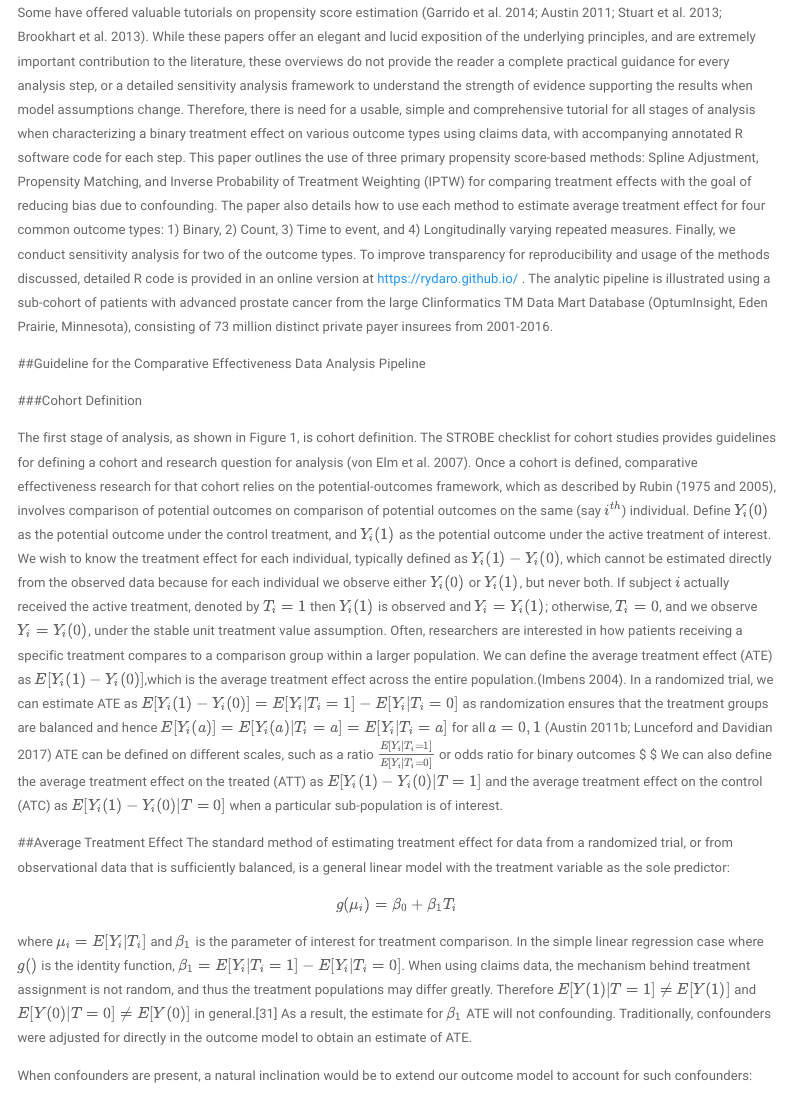
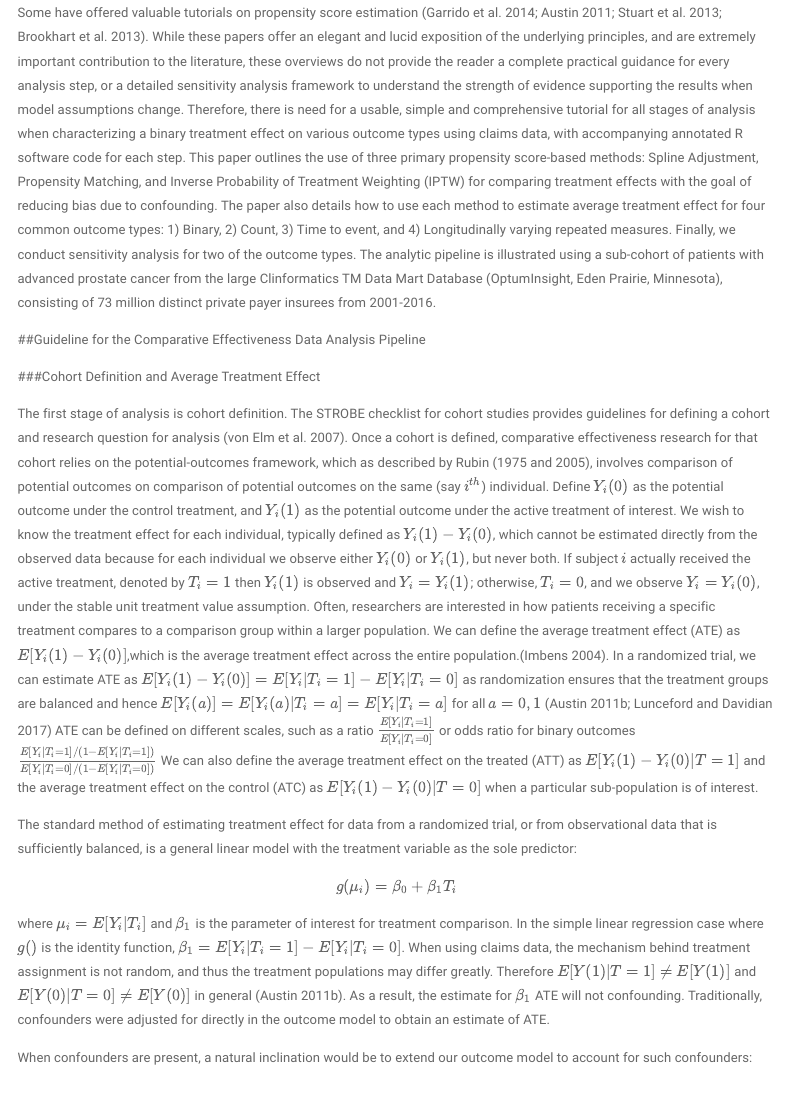
Before and after one commit to rydaro/rydaro.github.io, an R Markdown document (index.Rmd): the page in a window 1100 px wide, from 2750 px down. Rendered offline with R 4.5, knitr and Pandoc, with nearby package versions; some code elsewhere in the file could not run offline; a font, style sheet, LaTeX package, included part or bibliography that could not be used is replaced or left out; menus at the side of the page are left out.

Commit message:
More general cleanup

```diff
--- a/index.Rmd
+++ b/index.Rmd
@@ -277,23 +277,22 @@ While there are several approaches to handling confounding bias are available, p
 A downside to this rise in popularity is that the assumptions and critical steps for the propensity score-based methods are often ignored or unreported. This lack of reporting hinders other researchers’ ability to replicate the findings. Many have noted common misuse or lack of reporting for propensity methods (Ali et al. 2015; Yao et al. 2017; Weitzen et al. 2004; Austin 2008; D’Ascenzo et al. 2012; Deb et al. 2016). Analysis questions arise, such as how the propensity score was calculated (logistic regression or otherwise), and even for many researchers who did describe such methods, sensitively analysis to the violation of assumptions or choice of the propensity score model were often not reported. Propensity score methods do not account for unmeasured confounding, and sensitivity analyses can provide the reader with crucial information on the robustness of the findings.
 
 
-Some have offered valuable tutorials on propensity score estimation (Garrido et al. 2014; Austin 2011; Stuart et al. 2013; Brookhart et al. 2013). While these papers offer an elegant and lucid exposition of the underlying principles, and are extremely important contribution to the literature, these overviews do not provide the reader a complete practical guidance for every analysis step, or a detailed sensitivity analysis framework  to understand the strength of evidence supporting the results when model assumptions change. Therefore, there is need for a usable, simple and comprehensive tutorial for all stages of analysis when characterizing a binary treatment effect on various outcome types using claims data, with accompanying annotated R software code for each step. This paper outlines the use of three primary propensity score-based methods: Spline Adjustment, Propensity Matching, and Inverse Probability of Treatment Weighting (IPTW) for comparing treatment effects with the goal of reducing bias due to confounding. The paper also details how to use each method to estimate average treatment effect for four common outcome types: 1) Binary, 2) Count, 3) Time to event, and 4) Longitudinally varying repeated measures. Finally, we conduct sensitivity analysis for two of the outcome types. To improve transparency for reproducibility and usage of the methods discussed, detailed R code is provided in an online version at https://rydaro.github.io/ . The analytic pipeline is illustrated using a sub-cohort of patients with advanced prostate cancer from the large Clinformatics TM Data Mart Database (OptumInsight, Eden Prairie, Minnesota), consisting of 73 million distinct private payer insurees from 2001-2016.
+Some have offered valuable tutorials on propensity score estimation (Garrido et al. 2014; Austin 2011; Stuart et al. 2013; Brookhart et al. 2013). While these papers offer an elegant and lucid exposition of the underlying principles, and are extremely important contribution to the literature, these overviews do not provide the reader a complete practical guidance for every analysis step, or a detailed sensitivity analysis framework  to understand the strength of evidence supporting the results when model assumptions change. Therefore, there is need for a usable, simple and comprehensive tutorial for all stages of analysis when characterizing a binary treatment effect on various outcome types using claims data, with accompanying annotated R software code for each step. This paper outlines the use of three primary propensity score-based methods: Spline Adjustment, Propensity Matching, and Inverse Probability of Treatment Weighting (IPTW) for comparing treatment effects with the goal of reducing bias due to confounding. The paper also details how to use each method to estimate average treatment effect for four common outcome types: 1) Binary, 2) Count, 3) Time to event, and 4) Longitudinally varying repeated measures. Finally, we conduct sensitivity analysis for two of the outcome types. The analytic pipeline is illustrated using a sub-cohort of patients with advanced prostate cancer from the large Clinformatics TM Data Mart Database (OptumInsight, Eden Prairie, Minnesota), consisting of 73 million distinct private payer insurees from 2001-2016.
 
 
 ##Guideline for the Comparative Effectiveness Data Analysis Pipeline
 
-###Cohort Definition
-
-The first stage of analysis, as shown in Figure 1, is cohort definition. The STROBE checklist for cohort studies provides guidelines for defining a cohort and research question for analysis (von Elm et al. 2007). Once a cohort is defined, comparative effectiveness research for that cohort relies on the potential-outcomes framework, which as described by Rubin (1975 and 2005), involves comparison of potential outcomes on comparison of potential outcomes on the same (say $i^{th}$) individual. Define $Y_{i}(0)$ as the potential outcome under the control treatment, and  $Y_{i}(1)$ as the potential outcome under the active treatment of interest. We wish to know the treatment effect for each individual, typically defined as $Y_{i}(1) - Y_{i}(0)$, which cannot be estimated directly from the observed data because for each individual we observe either    $Y_{i}(0)$ or $Y_{i}(1)$, but never both. If subject $i$ actually received the active treatment, denoted by $T_i=1$ then $Y_{i}(1)$ is observed and $Y_i =Y_{i}(1)$; otherwise, $T_i=0$, and we observe $Y_i=Y_{i}(0)$, under the stable unit treatment value assumption. Often, researchers are interested in how patients receiving a specific treatment compares to a comparison group within a larger population. We can define the average treatment effect (ATE) as $E[Y_{i}(1) - Y_{i}(0)]$,which is the average treatment effect across the entire population.(Imbens 2004).  In a randomized trial, we can estimate ATE as $E[Y_{i}(1) - Y_{i}(0)] = E[Y_i|T_i=1] - E[Y_i|T_i=0]$ as randomization ensures that the treatment groups are balanced and hence $E[Y_i(a)] = E[Y_i(a)|T_i=a] = E[Y_i|T_i=a]$ for all $a = 0,1$ (Austin 2011b; Lunceford and Davidian 2017)  ATE can be defined on different scales, such as a ratio $\frac{E[Y_i|T_i=1]}{E[Y_i|T_i=0]}$ or odds ratio for binary outcomes $\frac{E[Y_i|T_i=1]/(1-E[Y_i|T_i=1])}{E[Y_i|T_i=0]/(1-E[Y_i|T_i=0])} $ We can also define the average treatment effect on the treated (ATT) as $E[Y_i(1)− Y_i(0)|T = 1]$ and the average treatment effect on the control (ATC) as $E[Y_i(1)− Y_i(0)|T = 0]$ when a particular sub-population is of interest.
-
-
-##Average Treatment Effect
+###Cohort Definition and Average Treatment Effect
+
+The first stage of analysis is cohort definition. The STROBE checklist for cohort studies provides guidelines for defining a cohort and research question for analysis (von Elm et al. 2007). Once a cohort is defined, comparative effectiveness research for that cohort relies on the potential-outcomes framework, which as described by Rubin (1975 and 2005), involves comparison of potential outcomes on comparison of potential outcomes on the same (say $i^{th}$) individual. Define $Y_{i}(0)$ as the potential outcome under the control treatment, and  $Y_{i}(1)$ as the potential outcome under the active treatment of interest. We wish to know the treatment effect for each individual, typically defined as $Y_{i}(1) - Y_{i}(0)$, which cannot be estimated directly from the observed data because for each individual we observe either  $Y_{i}(0)$ or $Y_{i}(1)$, but never both. If subject $i$ actually received the active treatment, denoted by $T_i=1$ then $Y_{i}(1)$ is observed and $Y_i =Y_{i}(1)$; otherwise, $T_i=0$, and we observe $Y_i=Y_{i}(0)$, under the stable unit treatment value assumption. Often, researchers are interested in how patients receiving a specific treatment compares to a comparison group within a larger population. We can define the average treatment effect (ATE) as $E[Y_{i}(1) - Y_{i}(0)]$,which is the average treatment effect across the entire population.(Imbens 2004).  In a randomized trial, we can estimate ATE as $E[Y_{i}(1) - Y_{i}(0)] = E[Y_i|T_i=1] - E[Y_i|T_i=0]$ as randomization ensures that the treatment groups are balanced and hence $E[Y_i(a)] = E[Y_i(a)|T_i=a] = E[Y_i|T_i=a]$ for all $a = 0,1$ (Austin 2011b; Lunceford and Davidian 2017)  ATE can be defined on different scales, such as a ratio $\frac{E[Y_i|T_i=1]}{E[Y_i|T_i=0]}$ or odds ratio for binary outcomes $\frac{E[Y_i|T_i=1]/(1-E[Y_i|T_i=1])}{E[Y_i|T_i=0]/(1-E[Y_i|T_i=0])}$ We can also define the average treatment effect on the treated (ATT) as $E[Y_i(1)− Y_i(0)|T = 1]$ and the average treatment effect on the control (ATC) as $E[Y_i(1)− Y_i(0)|T = 0]$ when a particular sub-population is of interest.
+
+
 The standard method of estimating treatment effect for data from a randomized trial, or from observational data that is sufficiently balanced, is a general linear model with the treatment variable as the sole predictor:
 
 $$
 g(\mu_{i}) = \beta_{0} +\beta_{1}T_{i}
 $$
-where $\mu_{i} = E[Y_{i}|T_i]$ and $\beta_1$ is the parameter of interest for treatment comparison. In the simple linear regression case where $g()$ is the identity function, $\beta_1 = E[Y_i|T_i=1] - E[Y_i|T_i=0]$. When using claims data, the mechanism behind treatment assignment is not random, and thus the treatment populations may differ greatly. Therefore  $E[Y(1)|T = 1] \neq E [Y(1)]$ and $E[Y(0)|T = 0] \neq E [Y(0)]$ in general.[31] As a result, the estimate for $\beta_1$ ATE will not  confounding. Traditionally, confounders were adjusted for directly in the outcome model to obtain an estimate of ATE.
+where $\mu_{i} = E[Y_{i}|T_i]$ and $\beta_1$ is the parameter of interest for treatment comparison. In the simple linear regression case where $g()$ is the identity function, $\beta_1 = E[Y_i|T_i=1] - E[Y_i|T_i=0]$. When using claims data, the mechanism behind treatment assignment is not random, and thus the treatment populations may differ greatly. Therefore  $E[Y(1)|T = 1] \neq E [Y(1)]$ and $E[Y(0)|T = 0] \neq E [Y(0)]$ in general (Austin 2011b). As a result, the estimate for $\beta_1$ ATE will not  confounding. Traditionally, confounders were adjusted for directly in the outcome model to obtain an estimate of ATE.
 
 When confounders are present, a natural inclination would be to extend our outcome model to account for such confounders:
 
```
Also changed, not shown: index.html, index.Rmd (2 more changed lines).
